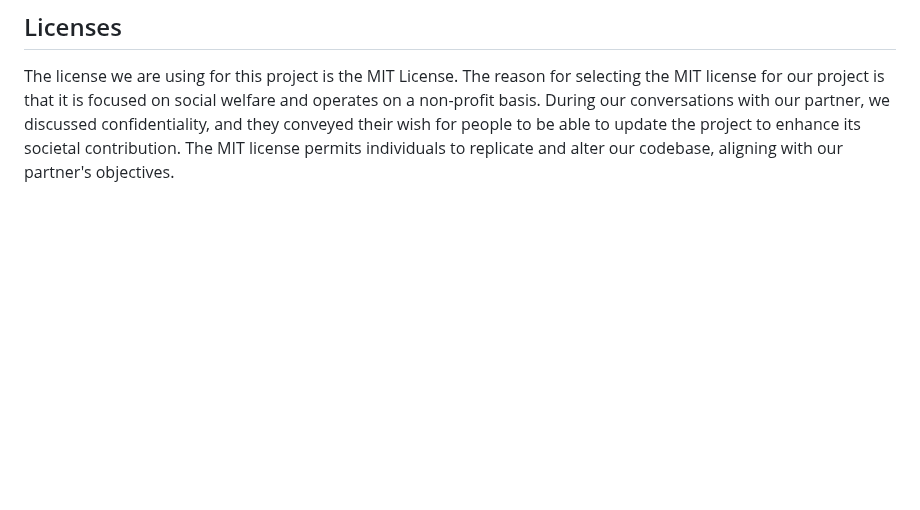
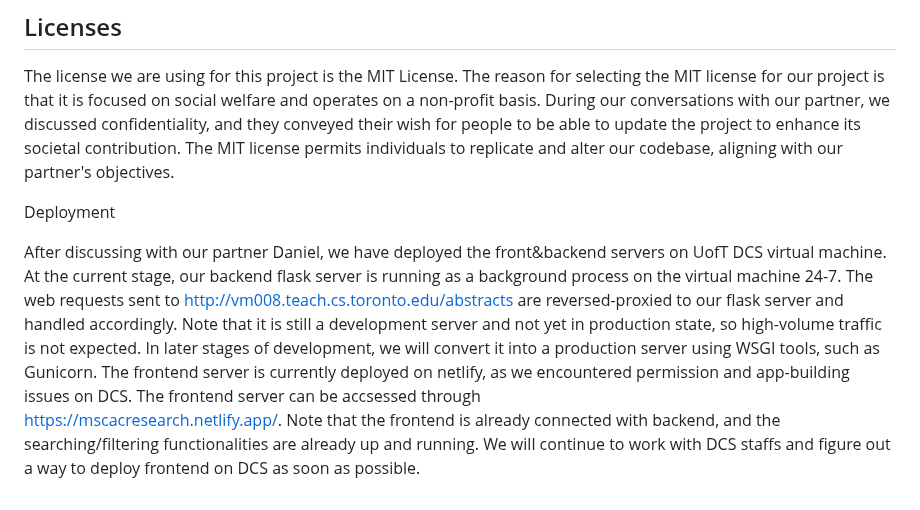
Before and after one commit to csc301-2023-winter/project-10-daniel-t, a Markdown page: deliverable-2/README.md, the part around the change. Rendered like a GitHub page; blank space fills up the shorter version.

```diff
--- a/deliverable-2/README.md
+++ b/deliverable-2/README.md
@@ -76,3 +76,10 @@ To get started working on the team repository, use Git to clone it onto your loc
 
 ## Licenses
 The license we are using for this project is the MIT License. The reason for selecting the MIT license for our project is that it is focused on social welfare and operates on a non-profit basis. During our conversations with our partner, we discussed confidentiality, and they conveyed their wish for people to be able to update the project to enhance its societal contribution. The MIT license permits individuals to replicate and alter our codebase, aligning with our partner's objectives.
+
+Deployment
+
+After discussing with our partner Daniel, we have deployed the front&backend servers on UofT DCS virtual machine.
+At the current stage, our backend flask server is running as a background process on the virtual machine 24-7. The web requests sent to http://vm008.teach.cs.toronto.edu/abstracts are reversed-proxied to our flask server and handled accordingly. Note that it is still a development server and not yet in production state, so high-volume traffic is not expected. In later stages of development, we will convert it into a production server using WSGI tools, such as Gunicorn.
+The frontend server is currently deployed on netlify, as we encountered permission and app-building issues on DCS. The frontend server can be accsessed through
+https://mscacresearch.netlify.app/. Note that the frontend is already connected with backend, and the searching/filtering functionalities are already up and running. We will continue to work with DCS staffs and figure out a way to deploy frontend on DCS as soon as possible.
```
